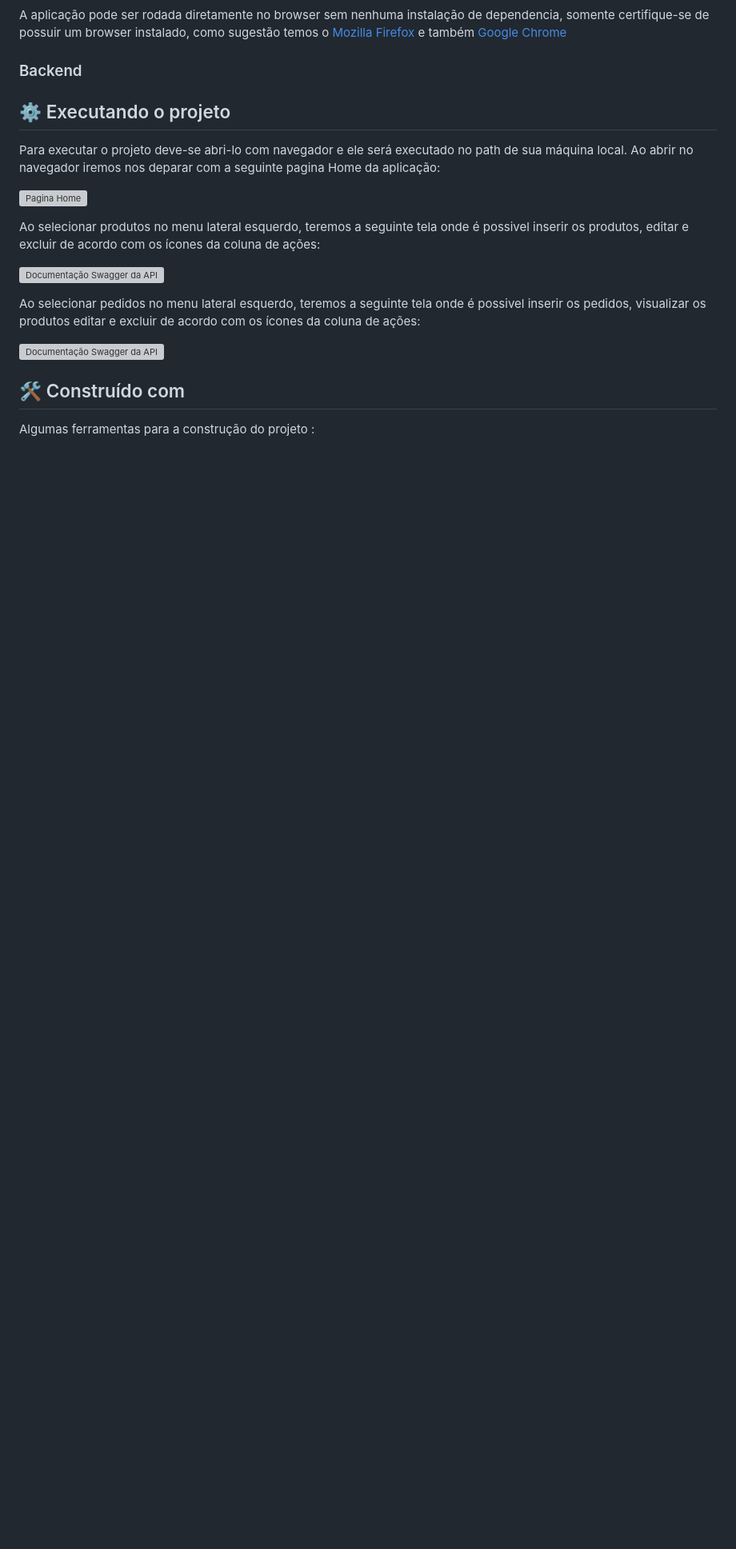
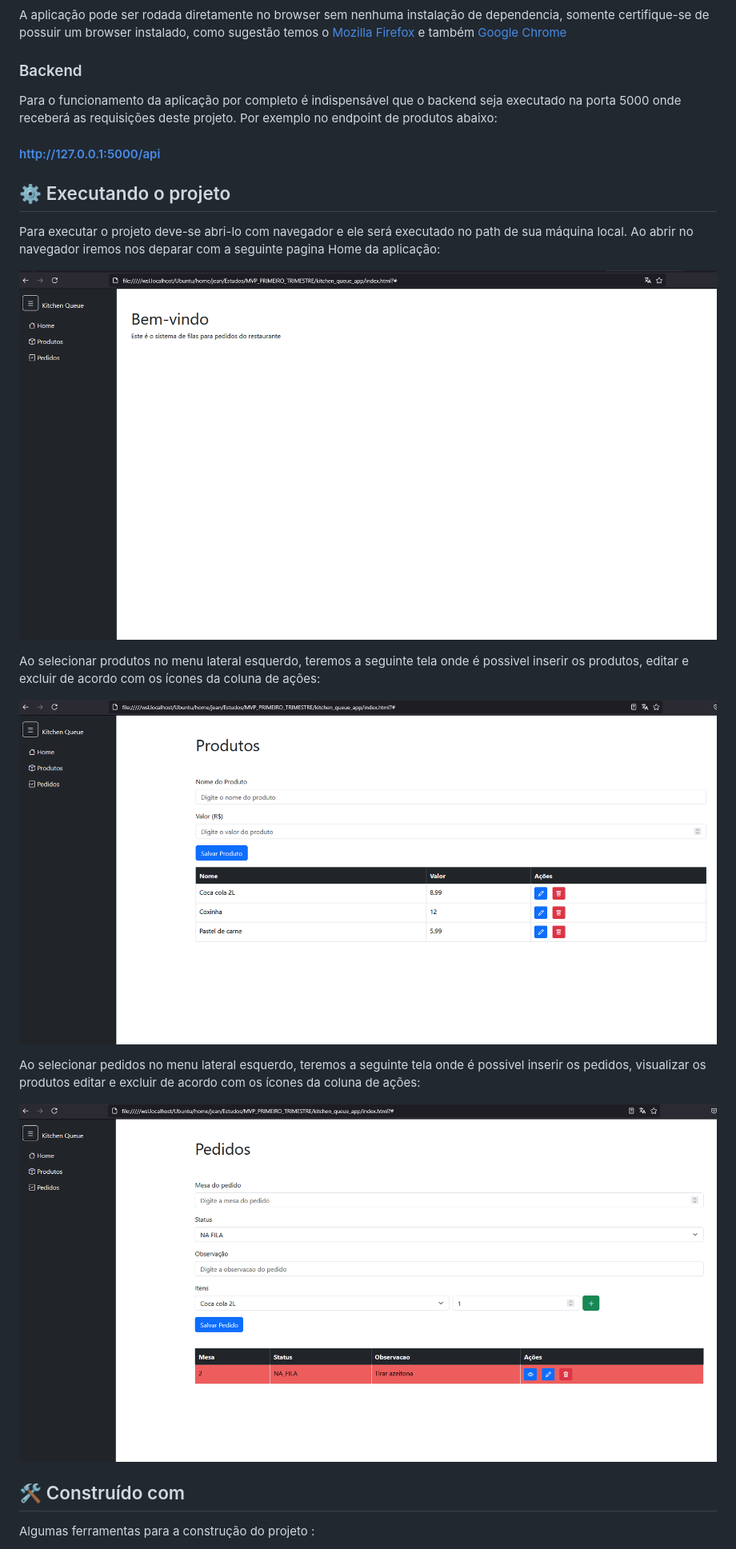
Before and after one commit to JeanSousa/kitchen_queue_app, a Markdown page: README.md, the part around the change printed below. Shown: that part at 80% size. GitHub-like rendering; pictures changed too: assets/img/kitchen_app_home.png (added), assets/img/kitchen_app_orders.png (added), assets/img/kitchen_app_products.png (added); blank space fills up the shorter version; grey boxes are pictures that could not be loaded.

Commit message:
finish readme md

```diff
--- a/README.md
+++ b/README.md
@@ -18,23 +18,28 @@ e também [Google Chrome](https://www.google.pt/intl/pt-PT/chrome/?brand=CHBD&ds
 
 ### Backend
 
+Para o funcionamento da aplicação por completo é indispensável que o backend seja executado na porta 5000
+onde receberá as requisições deste projeto. Por exemplo no endpoint de produtos abaixo:
+
+#### http://127.0.0.1:5000/api
+
 
 ## ⚙️ Executando o projeto
 
 Para executar o projeto deve-se abri-lo com navegador e ele será executado no path de sua máquina local.
 Ao abrir no navegador iremos nos deparar com a seguinte pagina Home da aplicação:
 
-![Pagina Home](assets/images/select_documentation.png)
+![Pagina Home](assets/img/kitchen_app_home.png)
 
 Ao selecionar produtos no menu lateral esquerdo, teremos a seguinte tela onde é possivel inserir os produtos, editar e
 excluir de acordo com os ícones da coluna de ações:
 
-![Documentação Swagger da API](assets/images/swagger_documentation.png)
+![Pagina Produtos](assets/img/kitchen_app_products.png)
 
 Ao selecionar pedidos no menu lateral esquerdo, teremos a seguinte tela onde é possivel inserir os pedidos, visualizar
 os produtos editar e excluir de acordo com os ícones da coluna de ações:
 
-![Documentação Swagger da API](assets/images/swagger_documentation.png)
+![Pagina Pedidos](assets/img/kitchen_app_orders.png)
 
 
 ## 🛠️ Construído com
```
Also changed, not shown: other parts of README.md (+3 -3 lines), 1 other file.
